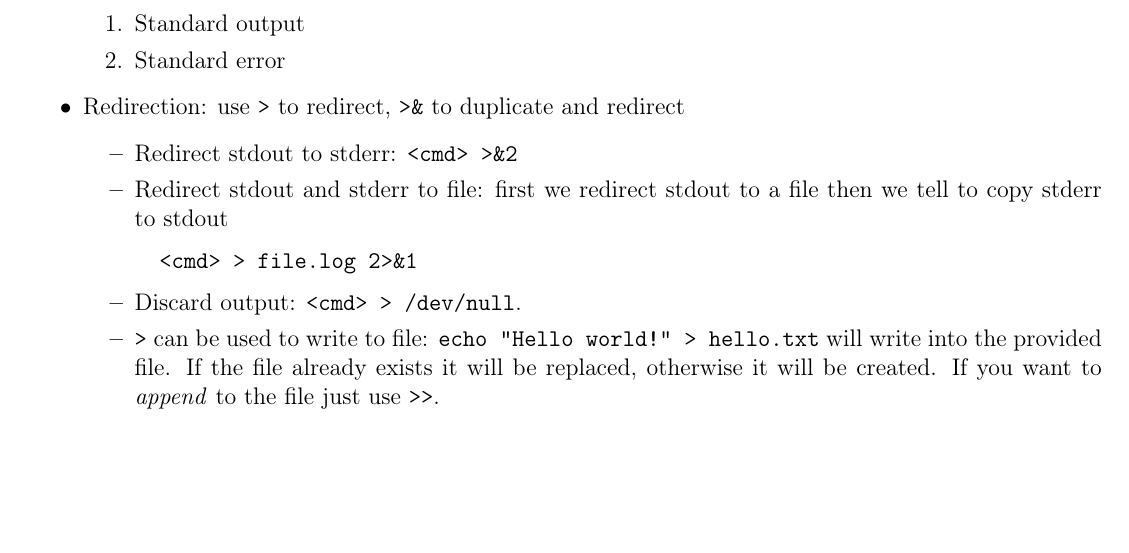
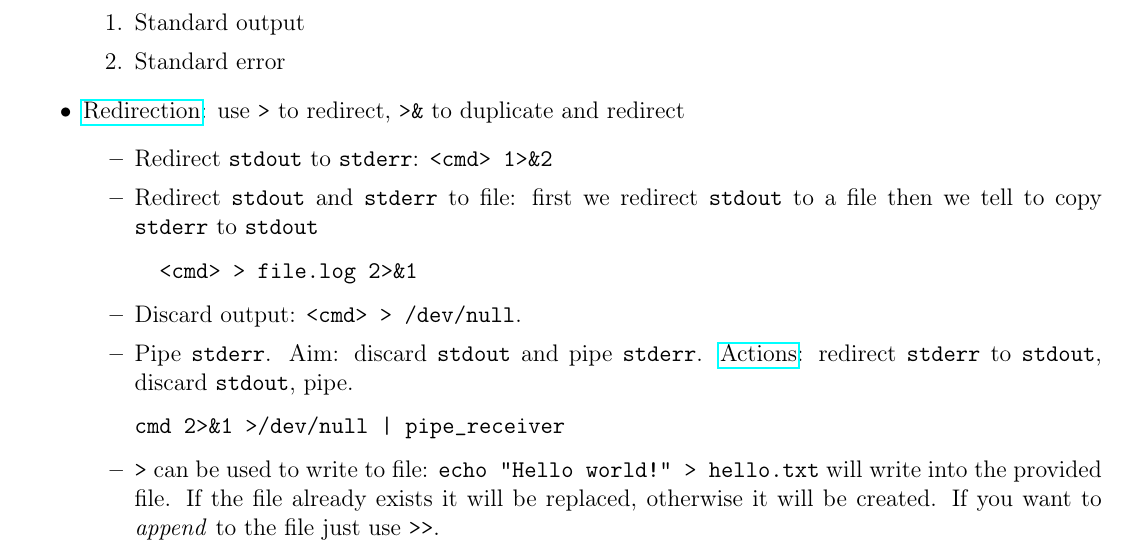
Before and after one commit to RiMillo/tips, a LaTeX document (tips.tex): part of page 1 of 13 before the commit and part of page 1 of 14 after it, cut so that both start at the same text, the shorter picture padded with empty space. Compiled offline with pdfLaTeX.

Commit message:
[shell] Improve redirections

```diff
--- a/tips.tex
+++ b/tips.tex
@@ -52,14 +52,18 @@ There are different version of shell scripting, such as \texttt{bash}, \texttt{s
       \item Standard output
       \item Standard error
     \end{enumerate}
-  \item Redirection: use \verb|>| to redirect, \verb|>&| to duplicate and redirect
+  \item \href{https://www.gnu.org/software/bash/manual/bash.html#Redirections}{Redirection}: use \verb|>| to redirect, \verb|>&| to duplicate and redirect
     \begin{itemize}
-      \item Redirect stdout to stderr: \verb|<cmd> >&2|
-      \item Redirect stdout and stderr to file: first we redirect stdout to a file then we tell to copy stderr to stdout
+      \item Redirect \texttt{stdout} to \texttt{stderr}: \verb|<cmd> 1>&2|
+      \item Redirect \texttt{stdout} and \texttt{stderr} to file: first we redirect \texttt{stdout} to a file then we tell to copy \texttt{stderr} to \texttt{stdout}
 \begin{verbatim}
   <cmd> > file.log 2>&1
 \end{verbatim}
       \item Discard output: \texttt{<cmd> > /dev/null}.
+      \item Pipe \texttt{stderr}. Aim: discard \texttt{stdout} and pipe \texttt{stderr}. \href{https://stackoverflow.com/questions/2342826/how-can-i-pipe-stderr-and-not-stdout}{Actions}: redirect \texttt{stderr} to \texttt{stdout}, discard \texttt{stdout}, pipe.
+\begin{verbatim}
+cmd 2>&1 >/dev/null | pipe_receiver
+\end{verbatim}
       \item \verb|>| can be used to write to file: \verb|echo "Hello world!" > hello.txt| will write into the provided file. If the file already exists it will be replaced, otherwise it will be created. If you want to \emph{append} to the file just use \verb|>>|.
       \item You may want to check out \texttt{tee} in \ref{sec:misc}.
     \end{itemize}
```
